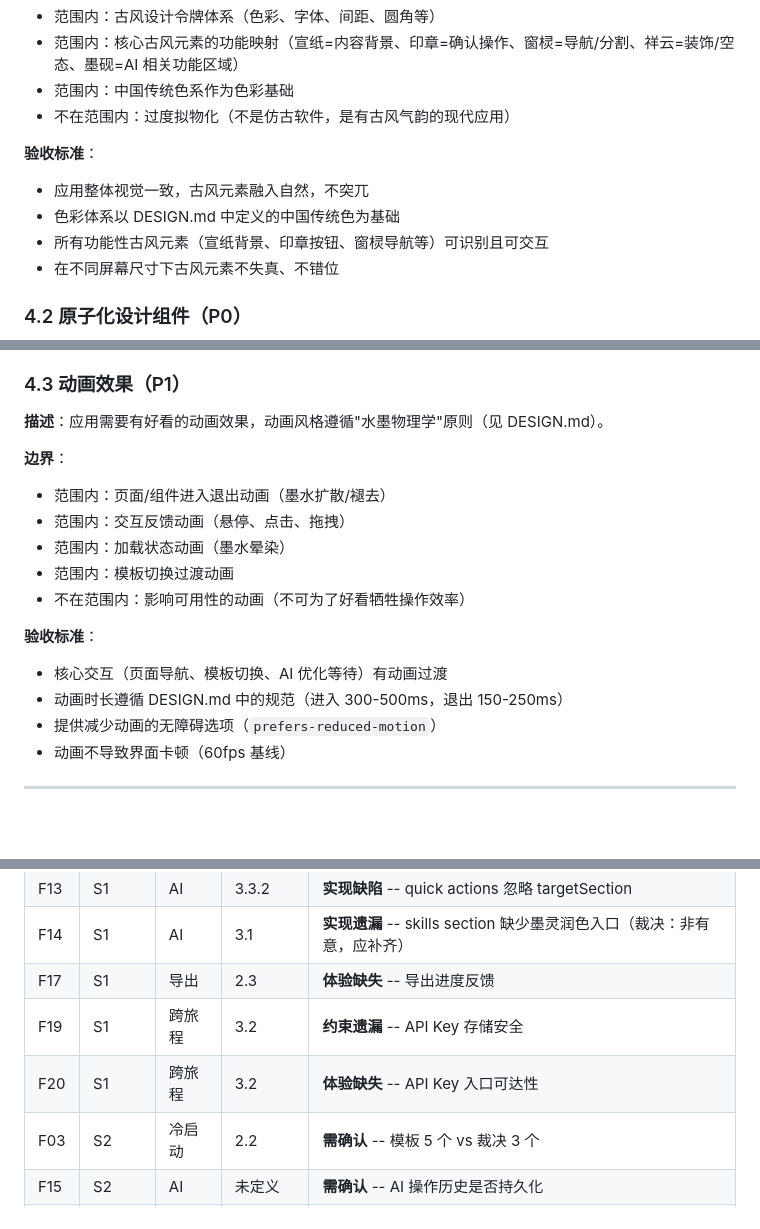
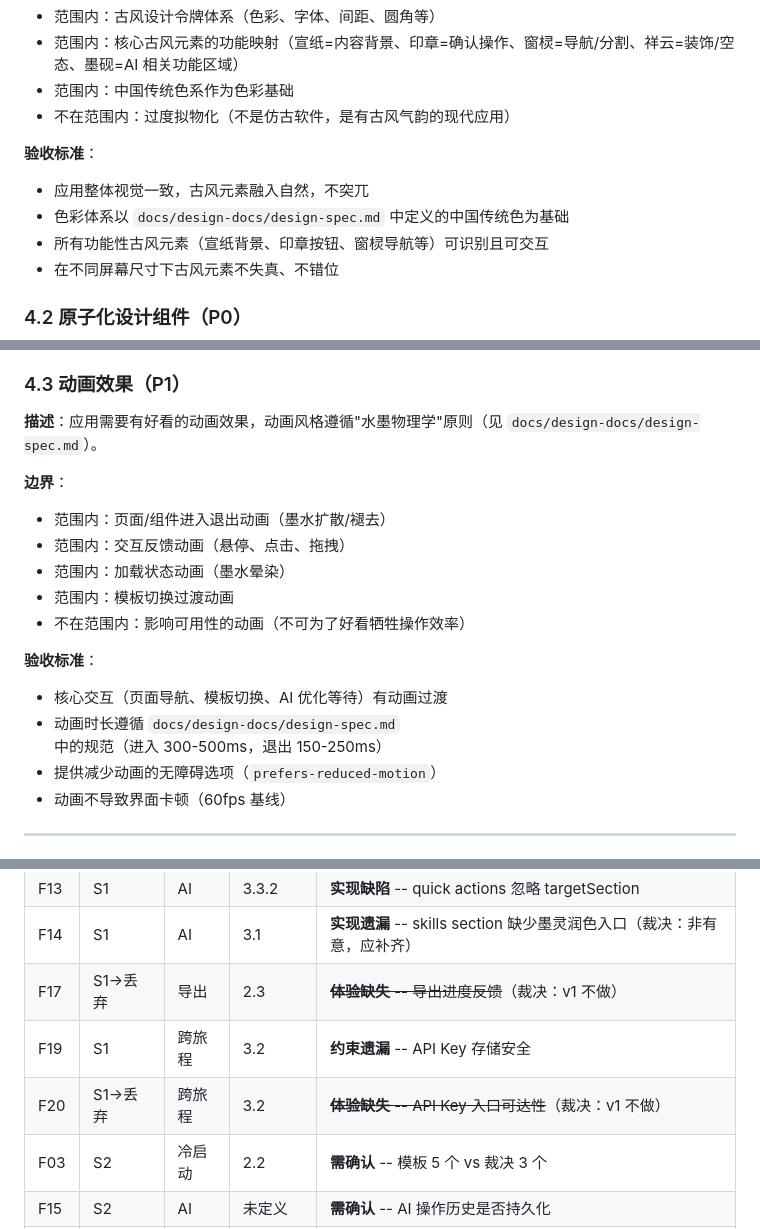
Before and after one commit to Aryous/Mojian, a Markdown page: docs/product-specs/requirements.md, 3 parts joined by grey strips. GitHub-like rendering; blank space fills up the shorter version.

Commit message:
chore: 丢弃 F17(导出进度反馈) F20(API Key 入口可达性) — v1 不做
Co-Authored-By: Claude Opus 4.6 <noreply@anthropic.com>

```diff
--- a/docs/product-specs/requirements.md
+++ b/docs/product-specs/requirements.md
@@ -220,7 +220,7 @@ AI 返回的 JSON 必须经过以下流程才能写入 Resume：
 
 **验收标准**：
 - 应用整体视觉一致，古风元素融入自然，不突兀
-- 色彩体系以 DESIGN.md 中定义的中国传统色为基础
+- 色彩体系以 `docs/design-docs/design-spec.md` 中定义的中国传统色为基础
 - 所有功能性古风元素（宣纸背景、印章按钮、窗棂导航等）可识别且可交互
 - 在不同屏幕尺寸下古风元素不失真、不错位
 
@@ -241,7 +241,7 @@ AI 返回的 JSON 必须经过以下流程才能写入 Resume：
 
 ### 4.3 动画效果（P1）
 
-**描述**：应用需要有好看的动画效果，动画风格遵循"水墨物理学"原则（见 DESIGN.md）。
+**描述**：应用需要有好看的动画效果，动画风格遵循"水墨物理学"原则（见 `docs/design-docs/design-spec.md`）。
 
 **边界**：
 - 范围内：页面/组件进入退出动画（墨水扩散/褪去）
@@ -252,7 +252,7 @@ AI 返回的 JSON 必须经过以下流程才能写入 Resume：
 
 **验收标准**：
 - 核心交互（页面导航、模板切换、AI 优化等待）有动画过渡
-- 动画时长遵循 DESIGN.md 中的规范（进入 300-500ms，退出 150-250ms）
+- 动画时长遵循 `docs/design-docs/design-spec.md` 中的规范（进入 300-500ms，退出 150-250ms）
 - 提供减少动画的无障碍选项（`prefers-reduced-motion`）
 - 动画不导致界面卡顿（60fps 基线）
 
@@ -330,9 +330,9 @@ AI 返回的 JSON 必须经过以下流程才能写入 Resume：
 | F12 | S1 | AI | 3.1 / 3.3.2 | **需求缺口** -- 自由输入场景的 system prompt |
 | F13 | S1 | AI | 3.3.2 | **实现缺陷** -- quick actions 忽略 targetSection |
 | F14 | S1 | AI | 3.1 | **实现遗漏** -- skills section 缺少墨灵润色入口（裁决：非有意，应补齐） |
-| F17 | S1 | 导出 | 2.3 | **体验缺失** -- 导出进度反馈 |
+| F17 | S1→丢弃 | 导出 | 2.3 | ~~**体验缺失** -- 导出进度反馈~~（裁决：v1 不做） |
 | F19 | S1 | 跨旅程 | 3.2 | **约束遗漏** -- API Key 存储安全 |
-| F20 | S1 | 跨旅程 | 3.2 | **体验缺失** -- API Key 入口可达性 |
+| F20 | S1→丢弃 | 跨旅程 | 3.2 | ~~**体验缺失** -- API Key 入口可达性~~（裁决：v1 不做） |
 | F03 | S2 | 冷启动 | 2.2 | **需确认** -- 模板 5 个 vs 裁决 3 个 |
 | F15 | S2 | AI | 未定义 | **需确认** -- AI 操作历史是否持久化 |
 | F16 | S2 | 模板 | 2.2 | **体验粗糙** -- 模板切换过渡 |
```
